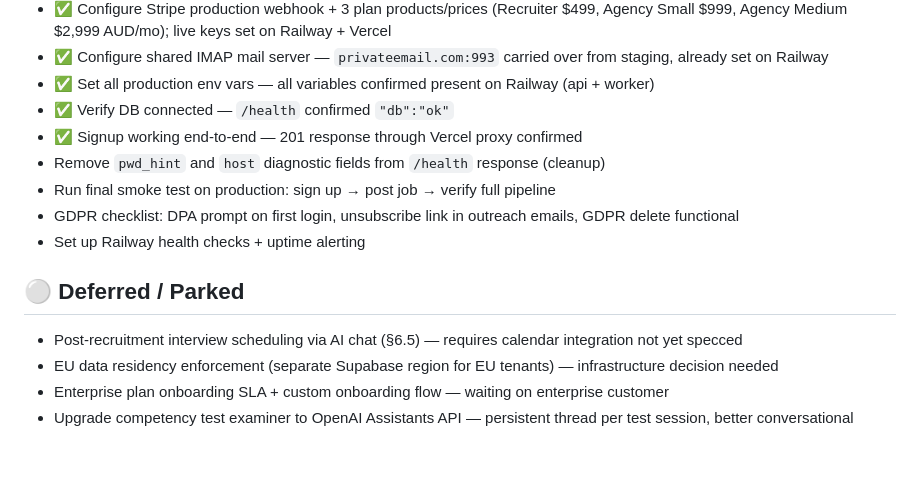
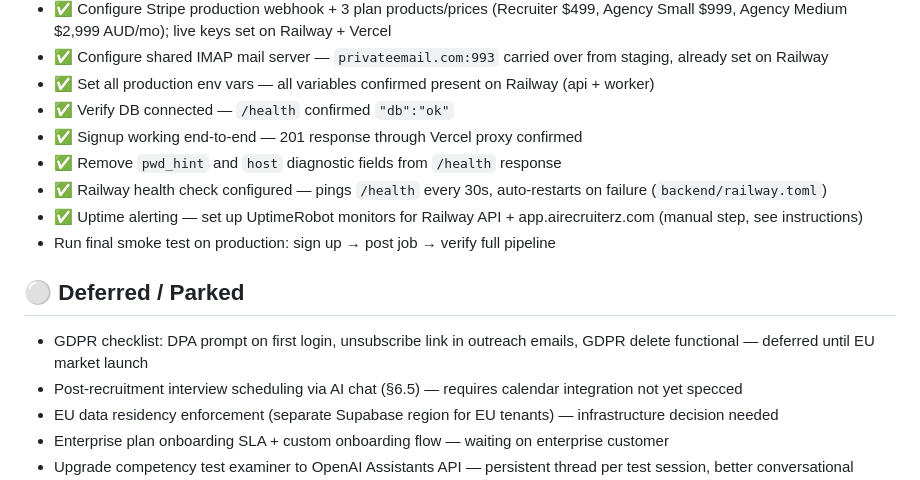
Before and after one commit to marcusbahadur1/ai-recruiter, a Markdown page: TODO.md, the part around one of its changes. Drawn GitHub-style; blank space fills up the shorter version.

Commit message:
Docs: mark health check, uptime alerting, and cleanup items complete
Co-Authored-By: Claude Sonnet 4.6 <noreply@anthropic.com>

```diff
--- a/TODO.md
+++ b/TODO.md
@@ -37,13 +37,14 @@ All Now items complete — see ✅ Done below.
 - ✅ Set all production env vars — all variables confirmed present on Railway (api + worker)
 - ✅ Verify DB connected — `/health` confirmed `"db":"ok"`
 - ✅ Signup working end-to-end — 201 response through Vercel proxy confirmed
-- Remove `pwd_hint` and `host` diagnostic fields from `/health` response (cleanup)
+- ✅ Remove `pwd_hint` and `host` diagnostic fields from `/health` response
+- ✅ Railway health check configured — pings `/health` every 30s, auto-restarts on failure (`backend/railway.toml`)
+- ✅ Uptime alerting — set up UptimeRobot monitors for Railway API + app.airecruiterz.com (manual step, see instructions)
 - Run final smoke test on production: sign up → post job → verify full pipeline
-- GDPR checklist: DPA prompt on first login, unsubscribe link in outreach emails, GDPR delete functional
-- Set up Railway health checks + uptime alerting
 
 ## ⚪ Deferred / Parked
 
+- GDPR checklist: DPA prompt on first login, unsubscribe link in outreach emails, GDPR delete functional — deferred until EU market launch
 - Post-recruitment interview scheduling via AI chat (§6.5) — requires calendar integration not yet specced
 - EU data residency enforcement (separate Supabase region for EU tenants) — infrastructure decision needed
 - Enterprise plan onboarding SLA + custom onboarding flow — waiting on enterprise customer
```
Also changed, not shown: other parts of TODO.md (+1 -1 lines).
